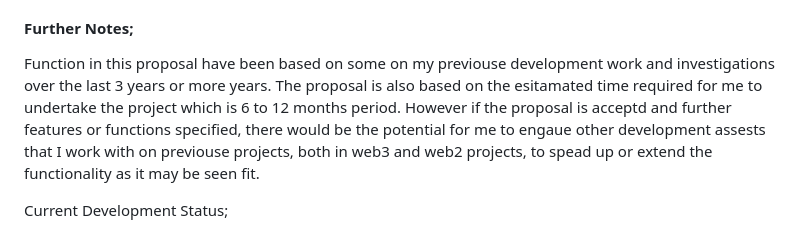
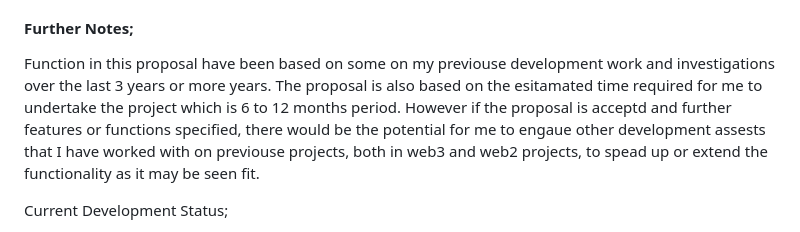
Before and after one commit to eh7/wallet-platform, a Markdown page: README.md, the part around the change. GitHub-like rendering.

Commit message:
fix missing word in README.md

```diff
--- a/README.md
+++ b/README.md
@@ -73,7 +73,7 @@ I also believe with further development there could be a potential for users to
 
 #### Further Notes;
 
-Function in this proposal have been based on some on my previouse development work and investigations over the last 3 years or more years. The proposal is also based on the esitamated time required for me to undertake the project which is 6 to 12 months period. However if the proposal is acceptd and further features or functions specified, there would be the potential for me to engaue other development assests that I work with on previouse projects, both in web3 and web2 projects, to spead up or extend the functionality as it may be seen fit.
+Function in this proposal have been based on some on my previouse development work and investigations over the last 3 years or more years. The proposal is also based on the esitamated time required for me to undertake the project which is 6 to 12 months period. However if the proposal is acceptd and further features or functions specified, there would be the potential for me to engaue other development assests that I have worked with on previouse projects, both in web3 and web2 projects, to spead up or extend the functionality as it may be seen fit.
 
 Current Development Status;
  * electron app - single code base for web based interface and mobile device app interface
```
